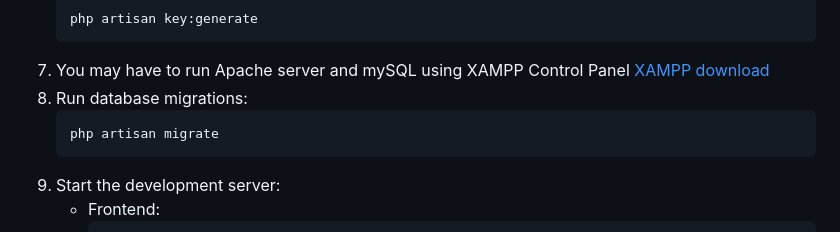
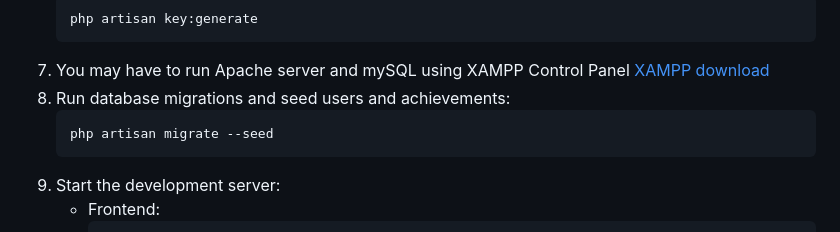
Before and after one commit to idristungub/Qurux, a Markdown page: README.md, the part around the change. Drawn GitHub-style.

```diff
--- a/README.md
+++ b/README.md
@@ -45,8 +45,8 @@ composer install</code></pre>
       <li>
           You may have to run Apache server and mySQL using XAMPP Control Panel <a href='https://www.apachefriends.org/download.html'>XAMPP download</a>
       </li>
-    <li>Run database migrations:
-      <pre><code>php artisan migrate</code></pre>
+    <li>Run database migrations and seed users and achievements:
+      <pre><code>php artisan migrate --seed</code></pre>
     </li>
     <li>Start the development server:
       <ul>
```
